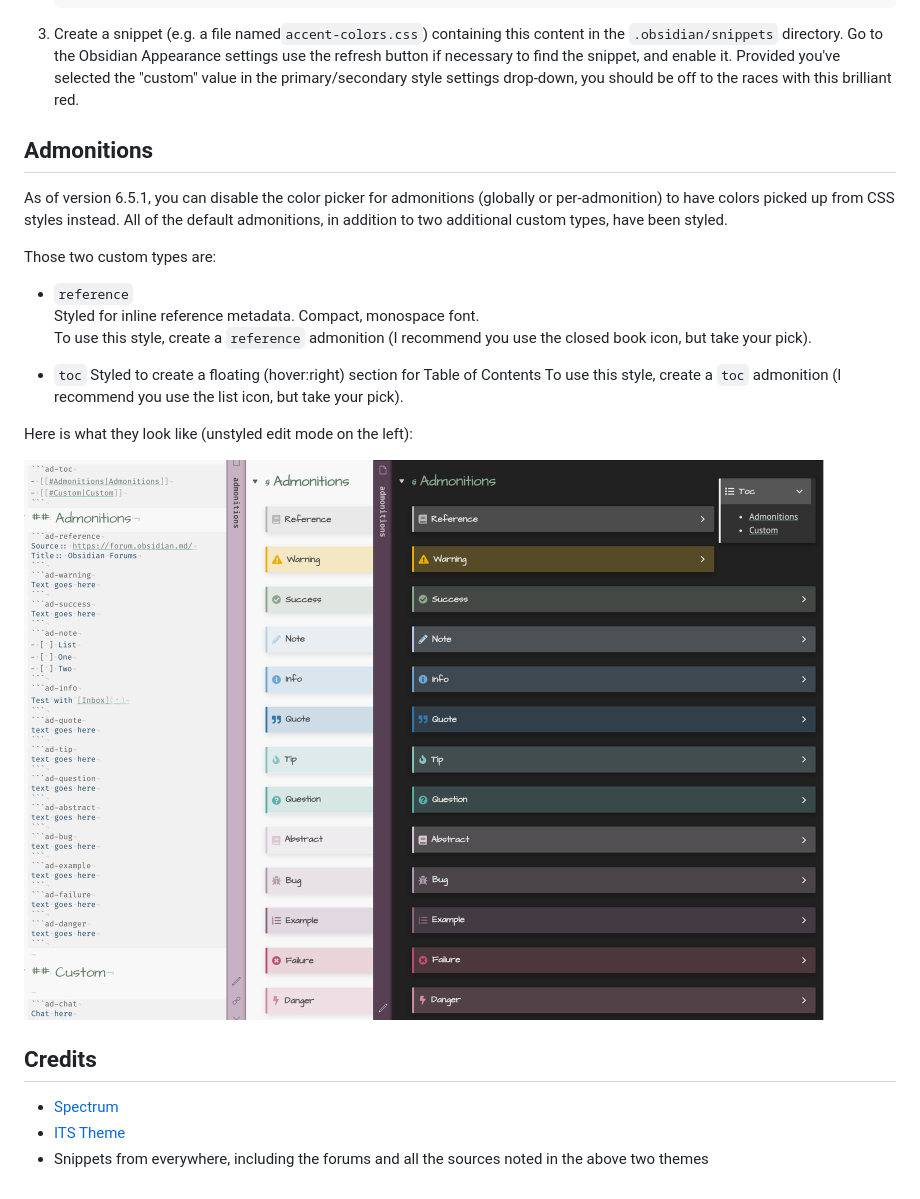
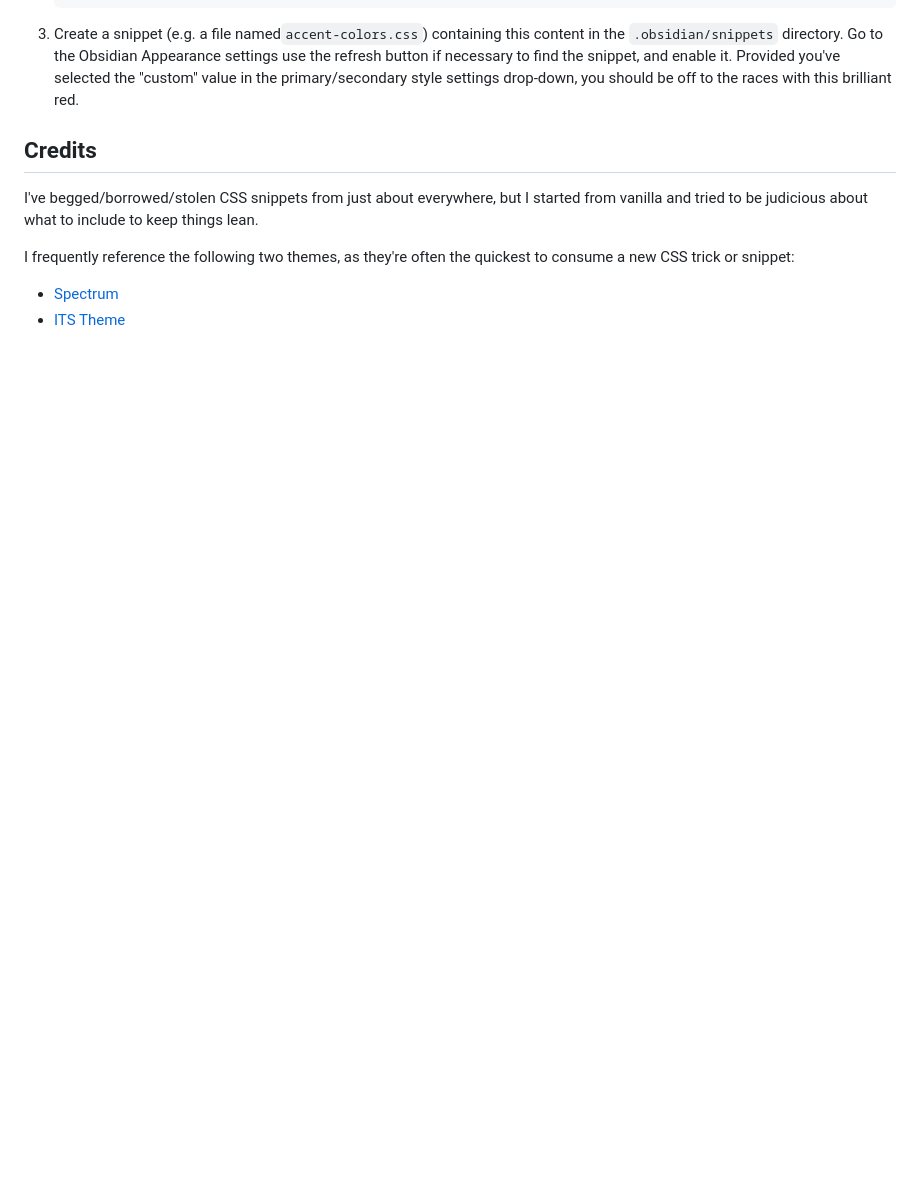
Before and after one commit to ebullient/obsidian-theme-ebullientworks, a Markdown page: README.md, the part around one of its changes. Rendered like a GitHub page; blank space fills up the shorter version.

```diff
--- a/README.md
+++ b/README.md
@@ -92,26 +123,11 @@ For example, let's use a REALLY BOLD RED: `#ae2012`.
 
 3. Create a snippet (e.g. a file named`accent-colors.css`) containing this content in the `.obsidian/snippets` directory. Go to the Obsidian Appearance settings use the refresh button if necessary to find the snippet, and enable it. Provided you've selected the "custom" value in the primary/secondary style settings drop-down, you should be off to the races with this brilliant red.
 
-## Admonitions
+## Credits
 
-As of version 6.5.1, you can disable the color picker for admonitions (globally or per-admonition) to have colors picked up from CSS styles instead. All of the default admonitions, in addition to two additional custom types, have been styled.
+I've begged/borrowed/stolen CSS snippets from just about everywhere, but I started from vanilla and tried to be judicious about what to include to keep things lean.
 
-Those two custom types are:
-
-- `reference`
-    Styled for inline reference metadata. Compact, monospace font.
-    To use this style, create a `reference` admonition (I recommend you use the closed book icon, but take your pick).
-
-- `toc`
-    Styled to create a floating (hover:right) section for Table of Contents
-    To use this style, create a `toc` admonition (I recommend you use the list icon, but take your pick).
-
-Here is what they look like (unstyled edit mode on the left):
-
-![](images/admonitions.png)
-
-## Credits
+I frequently reference the following two themes, as they're often the quickest to consume a new CSS trick or snippet:
 
 - [Spectrum](https://github.com/Braweria/Spectrum)
 - [ITS Theme](https://github.com/SlRvb/Obsidian--ITS-Theme)
-- Snippets from everywhere, including the forums and all the sources noted in the above two themes
```
Also changed, not shown: other parts of README.md (+41 -10 lines), images/table-styles.png (added).
